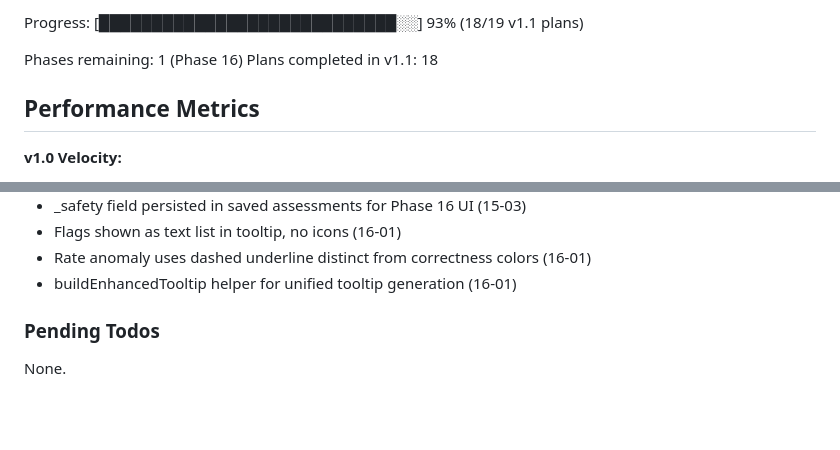
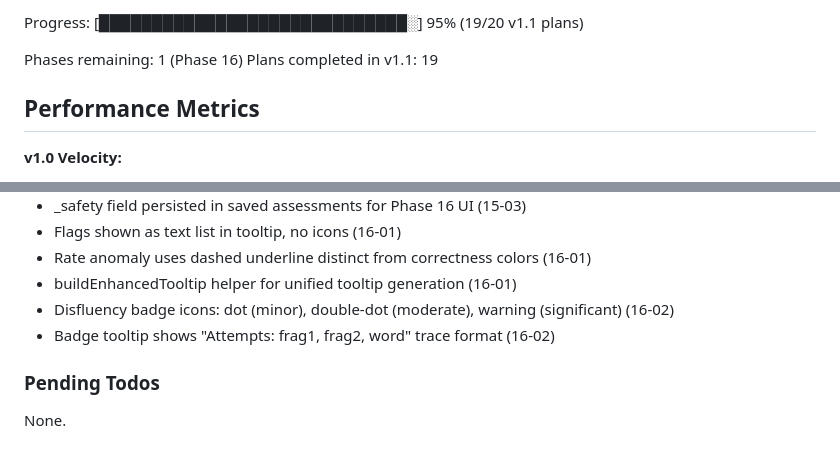
Before and after one commit to LBranigan/Pacer, a Markdown page: .planning/STATE.md, 2 parts joined by grey strips. GitHub-like rendering; blank space fills up the shorter version.

```diff
--- a/.planning/STATE.md
+++ b/.planning/STATE.md
@@ -16,8 +16,8 @@ Last activity: 2026-02-03 — Completed 16-01-PLAN.md
 
-Progress: [████████████████████████████░░] 93% (18/19 v1.1 plans)
+Progress: [█████████████████████████████░] 95% (19/20 v1.1 plans)
 
 Phases remaining: 1 (Phase 16)
-Plans completed in v1.1: 18
+Plans completed in v1.1: 19
 
 ## Performance Metrics
 
@@ -88,6 +88,8 @@ See PROJECT.md Key Decisions table.
 - Flags shown as text list in tooltip, no icons (16-01)
 - Rate anomaly uses dashed underline distinct from correctness colors (16-01)
 - buildEnhancedTooltip helper for unified tooltip generation (16-01)
+- Disfluency badge icons: dot (minor), double-dot (moderate), warning (significant) (16-02)
+- Badge tooltip shows "Attempts: frag1, frag2, word" trace format (16-02)
 
 ### Pending Todos
 
```
Also changed, not shown: other parts of .planning/STATE.md (+5 -5 lines), 1 other file.
